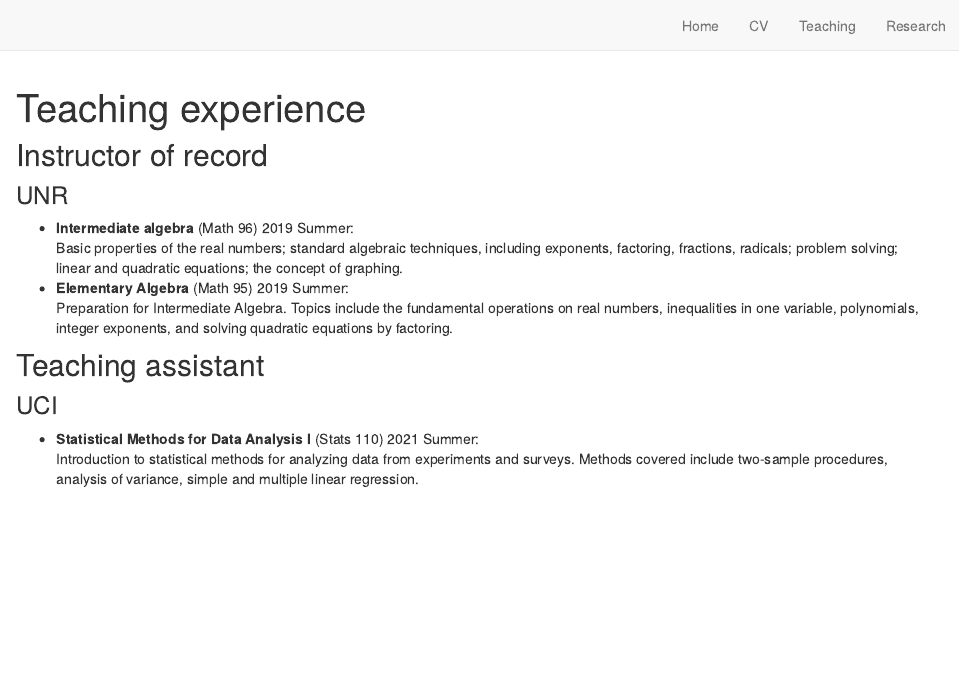
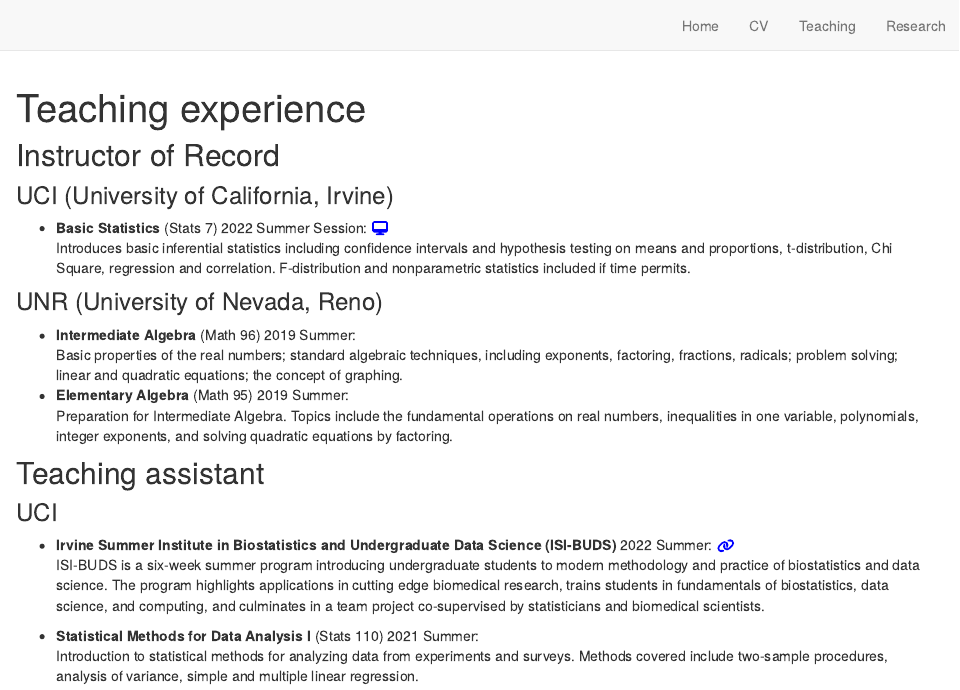
Before and after one commit to CatalinaMedina/CatalinaMedina.github.io, an R Markdown document (teaching.Rmd): the page in a window 1100 px wide, from its top. Rendered offline with R 4.5, knitr and Pandoc, with nearby package versions; drawn as R Markdown's standard HTML page in place of the format the file asks for.

Commit message:
Updated teaching and research pages

```diff
--- a/teaching.Rmd
+++ b/teaching.Rmd
@@ -3,15 +3,25 @@
 description: |
   My teaching experience at UNR and UCI as a instructor of record, teaching assistant, and grader.
 ---
-## Instructor of record
-### UNR
-- **Intermediate algebra** (Math 96) 2019 Summer:
+## Instructor of Record
+### UCI (University of California, Irvine)
+
+- **Basic Statistics** (Stats 7) 2022 Summer Session: [`r fontawesome::fa(name = "desktop", fill = "blue")`](https://catalinamedina.github.io/uci-stats7-su22-website/)
+Introduces basic inferential statistics including confidence intervals and hypothesis testing on means and proportions, t-distribution, Chi Square, regression and correlation. F-distribution and nonparametric statistics included if time permits.
+
+
+### UNR (University of Nevada, Reno)
+
+- **Intermediate Algebra** (Math 96) 2019 Summer:
 Basic properties of the real numbers; standard algebraic techniques, including exponents, factoring, fractions, radicals; problem solving; linear and quadratic equations; the concept of graphing.
 - **Elementary Algebra** (Math 95) 2019 Summer:
 Preparation for Intermediate Algebra. Topics include the fundamental operations on real numbers, inequalities in one variable, polynomials, integer exponents, and solving quadratic equations by factoring.
 
 ## Teaching assistant
 ### UCI
+- **Irvine Summer Institute in Biostatistics and Undergraduate Data Science (ISI-BUDS)**  2022 Summer: [`r fontawesome::fa(name = "link", fill = "blue")`](https://www.stat.uci.edu/isi-buds/)
+ISI-BUDS is a six-week summer program introducing undergraduate students to modern methodology and practice of biostatistics and data science. The program highlights applications in cutting edge biomedical research, trains students in fundamentals of biostatistics, data science, and computing, and culminates in a team project co-supervised by statisticians and biomedical scientists.
+
 - **Statistical Methods for Data Analysis I** (Stats 110) 2021 Summer:
 Introduction to statistical methods for analyzing data from experiments and surveys. Methods covered include two-sample procedures, analysis of variance, simple and multiple linear regression.
 - **Introduction to Probability and Statistics I** (Stats 120A) 2020 Summer:
```
Also changed, not shown: research.Rmd (+1 -2 lines), docs/search.json, teaching.Rmd (1 more changed lines), 3 other files.
